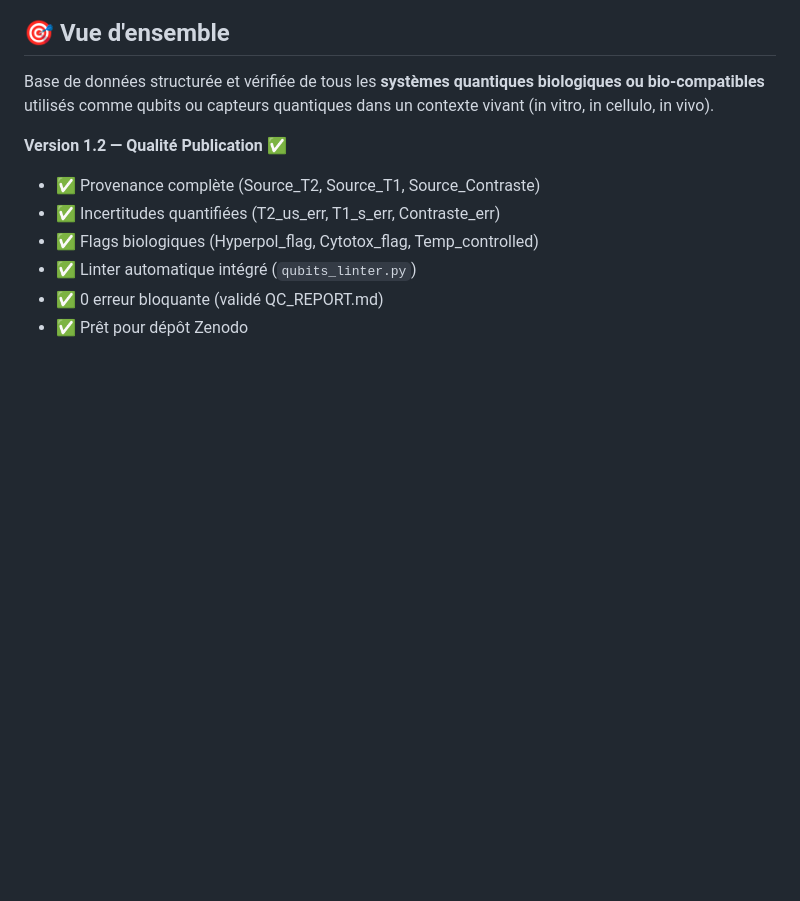
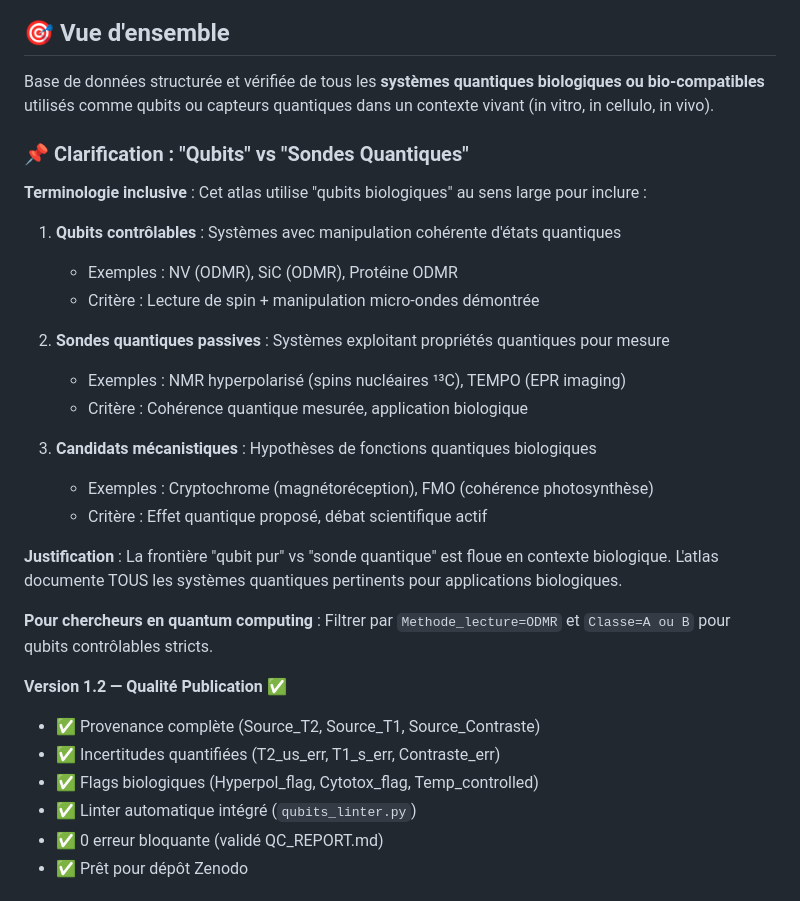
Before and after one commit to Mythmaker28/Quantum-Sensors-Qubits-in-Biology, a Markdown page: README.md, the part around the change. Rendered like a GitHub page; blank space fills up the shorter version.

```diff
--- a/README.md
+++ b/README.md
@@ -8,6 +8,26 @@
 ## 🎯 Vue d'ensemble
 
 Base de données structurée et vérifiée de tous les **systèmes quantiques biologiques ou bio-compatibles** utilisés comme qubits ou capteurs quantiques dans un contexte vivant (in vitro, in cellulo, in vivo).
+
+### 📌 Clarification : "Qubits" vs "Sondes Quantiques"
+
+**Terminologie inclusive** : Cet atlas utilise "qubits biologiques" au sens large pour inclure :
+
+1. **Qubits contrôlables** : Systèmes avec manipulation cohérente d'états quantiques
+   - Exemples : NV (ODMR), SiC (ODMR), Protéine ODMR
+   - Critère : Lecture de spin + manipulation micro-ondes démontrée
+
+2. **Sondes quantiques passives** : Systèmes exploitant propriétés quantiques pour mesure
+   - Exemples : NMR hyperpolarisé (spins nucléaires ¹³C), TEMPO (EPR imaging)
+   - Critère : Cohérence quantique mesurée, application biologique
+
+3. **Candidats mécanistiques** : Hypothèses de fonctions quantiques biologiques
+   - Exemples : Cryptochrome (magnétoréception), FMO (cohérence photosynthèse)
+   - Critère : Effet quantique proposé, débat scientifique actif
+
+**Justification** : La frontière "qubit pur" vs "sonde quantique" est floue en contexte biologique. L'atlas documente TOUS les systèmes quantiques pertinents pour applications biologiques.
+
+**Pour chercheurs en quantum computing** : Filtrer par `Methode_lecture=ODMR` et `Classe=A ou B` pour qubits contrôlables stricts.
 
 **Version 1.2 — Qualité Publication** ✅
 - ✅ Provenance complète (Source_T2, Source_T1, Source_Contraste)
```
Also changed, not shown: FEEDBACK_RESPONSE.md (added, +453 -0 lines), WARNINGS_EXPLANATION.md (added, +172 -0 lines).
